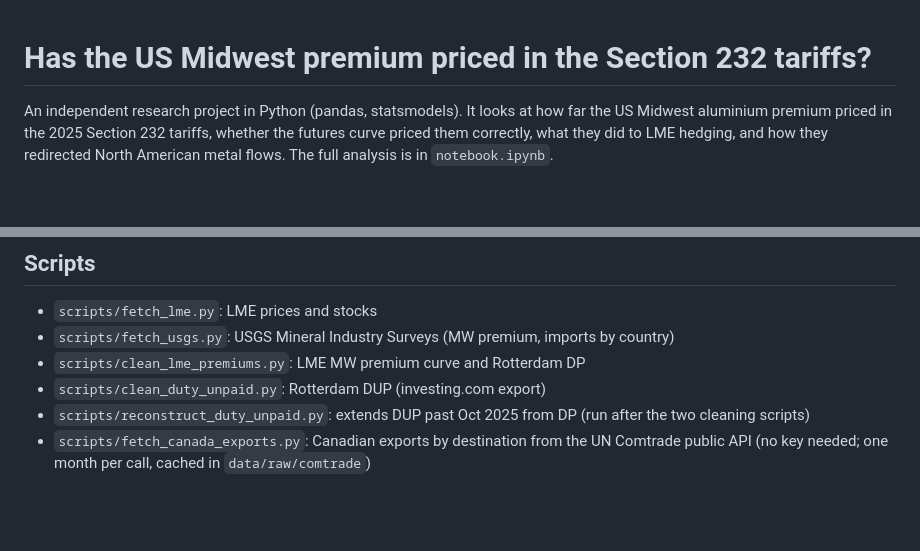
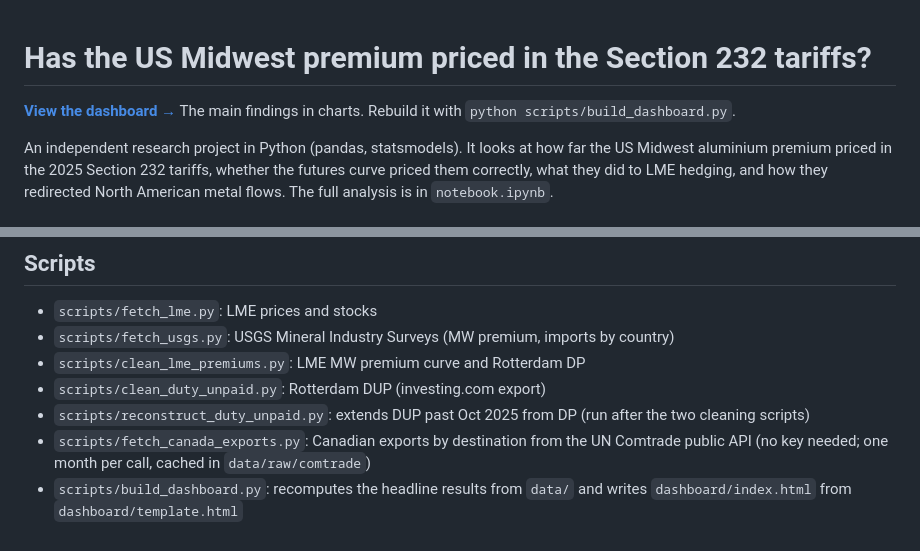
Before and after one commit to ricardo-sonda/al-mwp, a Markdown page: README.md, 2 parts joined by grey strips. Drawn GitHub-style; blank space fills up the shorter version.

Commit message:
add link to readme

```diff
--- a/README.md
+++ b/README.md
@@ -1,4 +1,6 @@
 # Has the US Midwest premium priced in the Section 232 tariffs?
+
+**[View the dashboard →](https://ricardo-sonda.github.io/al-mwp/dashboard/)** The main findings in charts. Rebuild it with `python scripts/build_dashboard.py`.
 
 An independent research project in Python (pandas, statsmodels). It looks at how far the US Midwest aluminium premium priced in the 2025 Section 232 tariffs, whether the futures curve priced them correctly, what they did to LME hedging, and how they redirected North American metal flows. The full analysis is in `notebook.ipynb`.
 
@@ -129,3 +131,4 @@ Freight is an assumption with a sensitivity band, because no free series exists.
 - `scripts/clean_duty_unpaid.py`: Rotterdam DUP (investing.com export)
 - `scripts/reconstruct_duty_unpaid.py`: extends DUP past Oct 2025 from DP (run after the two cleaning scripts)
 - `scripts/fetch_canada_exports.py`: Canadian exports by destination from the UN Comtrade public API (no key needed; one month per call, cached in `data/raw/comtrade`)
+- `scripts/build_dashboard.py`: recomputes the headline results from `data/` and writes `dashboard/index.html` from `dashboard/template.html`
```
